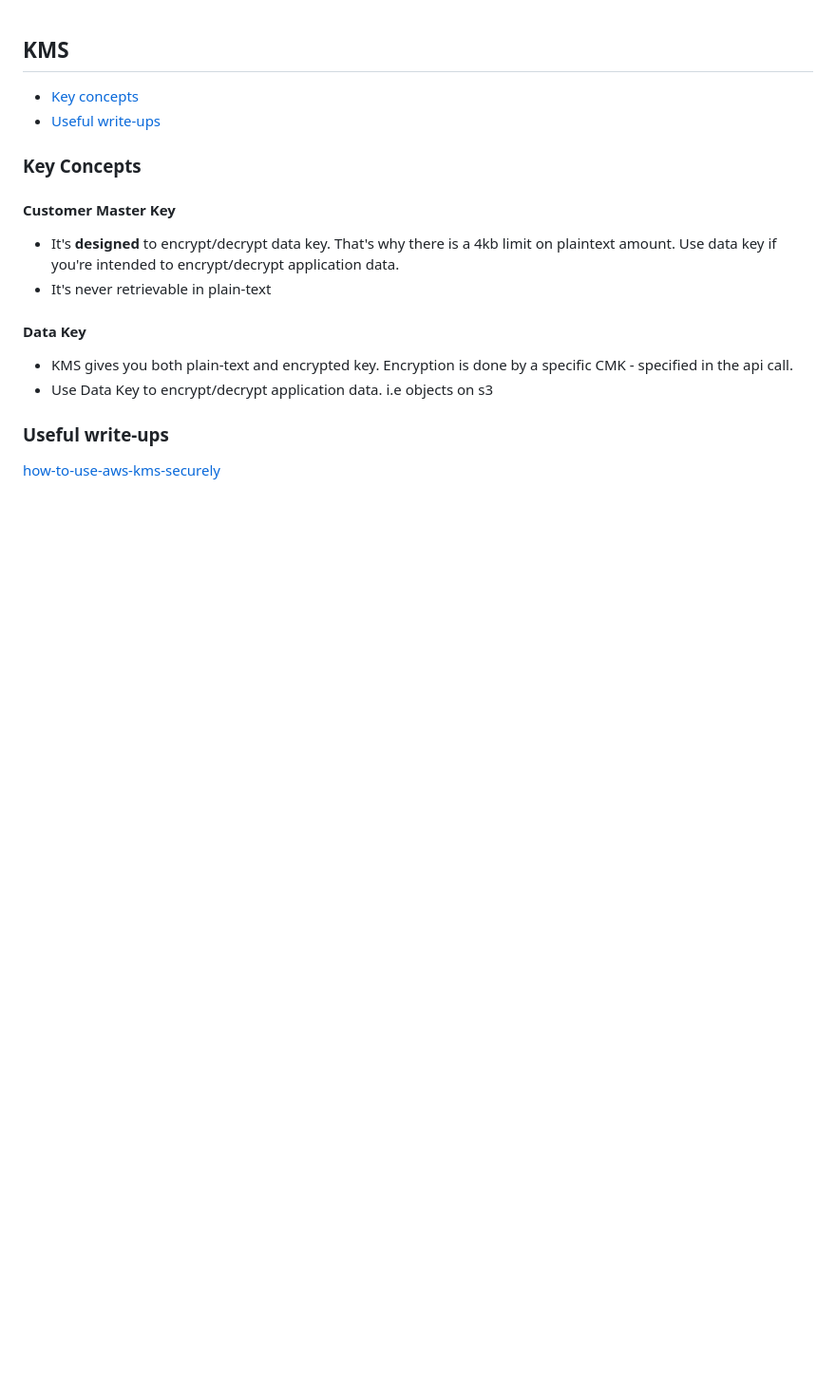
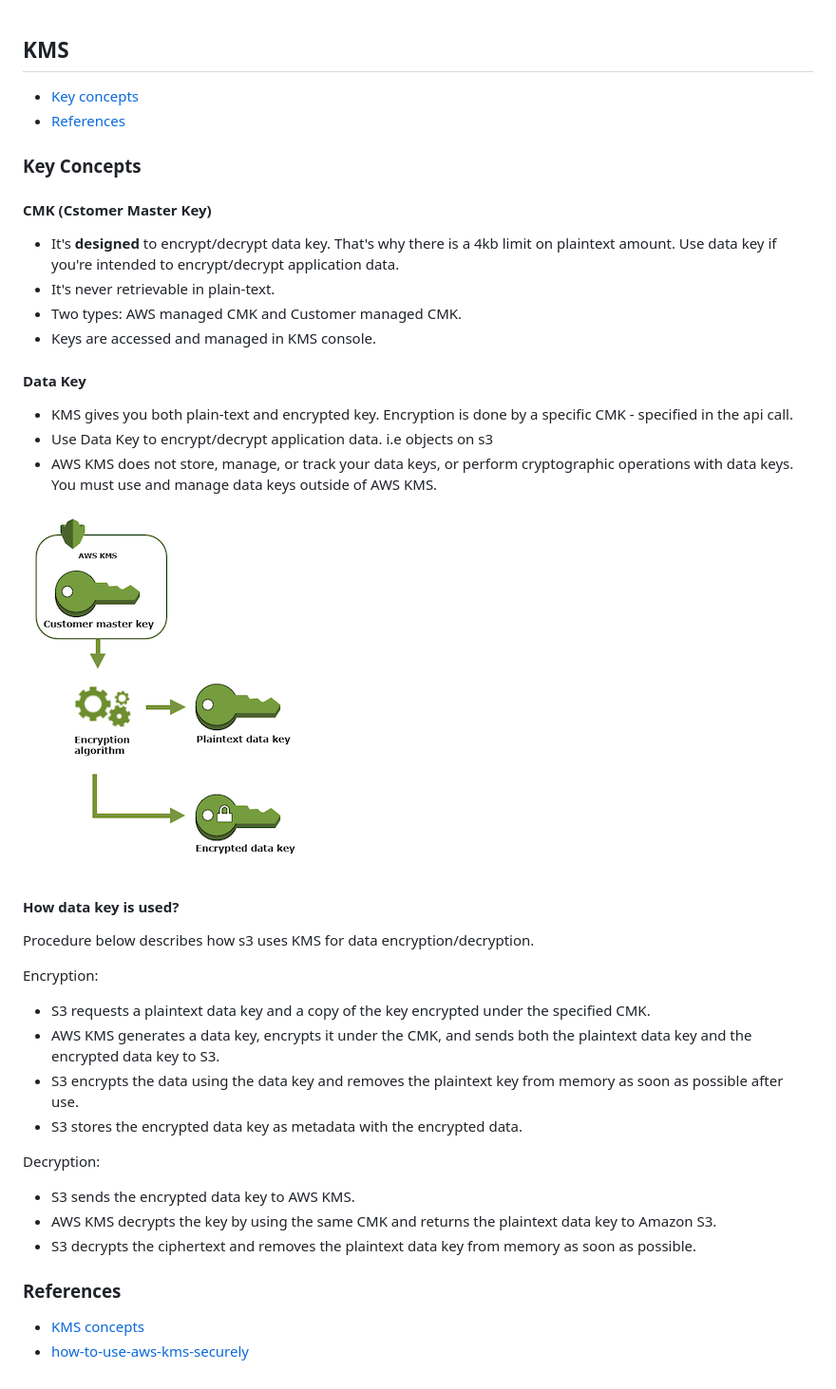
Before and after one commit to DavidHe1127/Mr.He_HandBook, a Markdown page: Cloud,Tooling/kms.md, the part around the change. Shown at 95% size. GitHub-like rendering; pictures changed too: Cloud,Tooling/data-key.png (added); blank space fills up the shorter version.

Commit message:
update kms

```diff
--- a/Cloud,Tooling/kms.md
+++ b/Cloud,Tooling/kms.md
@@ -1,20 +1,39 @@
 ## KMS
 
 - [Key concepts](#key-concepts)
-- [Useful write-ups](#useful-write-ups)
+- [References](#references)
 
 ### Key Concepts
 
-#### Customer Master Key
+#### CMK (Cstomer Master Key)
 - It's **designed** to encrypt/decrypt data key. That's why there is a 4kb limit on plaintext amount. Use data key if you're intended to encrypt/decrypt application data.
-- It's never retrievable in plain-text
+- It's never retrievable in plain-text.
+- Two types: AWS managed CMK and Customer managed CMK.
+- Keys are accessed and managed in KMS console.
 
 #### Data Key
-
 - KMS gives you both plain-text and encrypted key. Encryption is done by a specific CMK - specified in the api call.
 - Use Data Key to encrypt/decrypt application data. i.e objects on s3
+- AWS KMS does not store, manage, or track your data keys, or perform cryptographic operations with data keys. You must use and manage data keys outside of AWS KMS.
 
+![data key](data-key.png)
 
-### Useful write-ups
+#### How data key is used?
 
-[how-to-use-aws-kms-securely](https://security.stackexchange.com/questions/146330/how-to-use-aws-kms-securely)
+Procedure below describes how s3 uses KMS for data encryption/decryption.
+
+Encryption:
+- S3 requests a plaintext data key and a copy of the key encrypted under the specified CMK.
+- AWS KMS generates a data key, encrypts it under the CMK, and sends both the plaintext data key and the encrypted data key to S3.
+- S3 encrypts the data using the data key and removes the plaintext key from memory as soon as possible after use.
+- S3 stores the encrypted data key as metadata with the encrypted data.
+
+Decryption:
+- S3 sends the encrypted data key to AWS KMS.
+- AWS KMS decrypts the key by using the same CMK and returns the plaintext data key to Amazon S3.
+- S3 decrypts the ciphertext and removes the plaintext data key from memory as soon as possible.
+
+### References
+
+- [KMS concepts](https://docs.aws.amazon.com/kms/latest/developerguide/concepts.html#data-keys)
+- [how-to-use-aws-kms-securely](https://security.stackexchange.com/questions/146330/how-to-use-aws-kms-securely)
```
